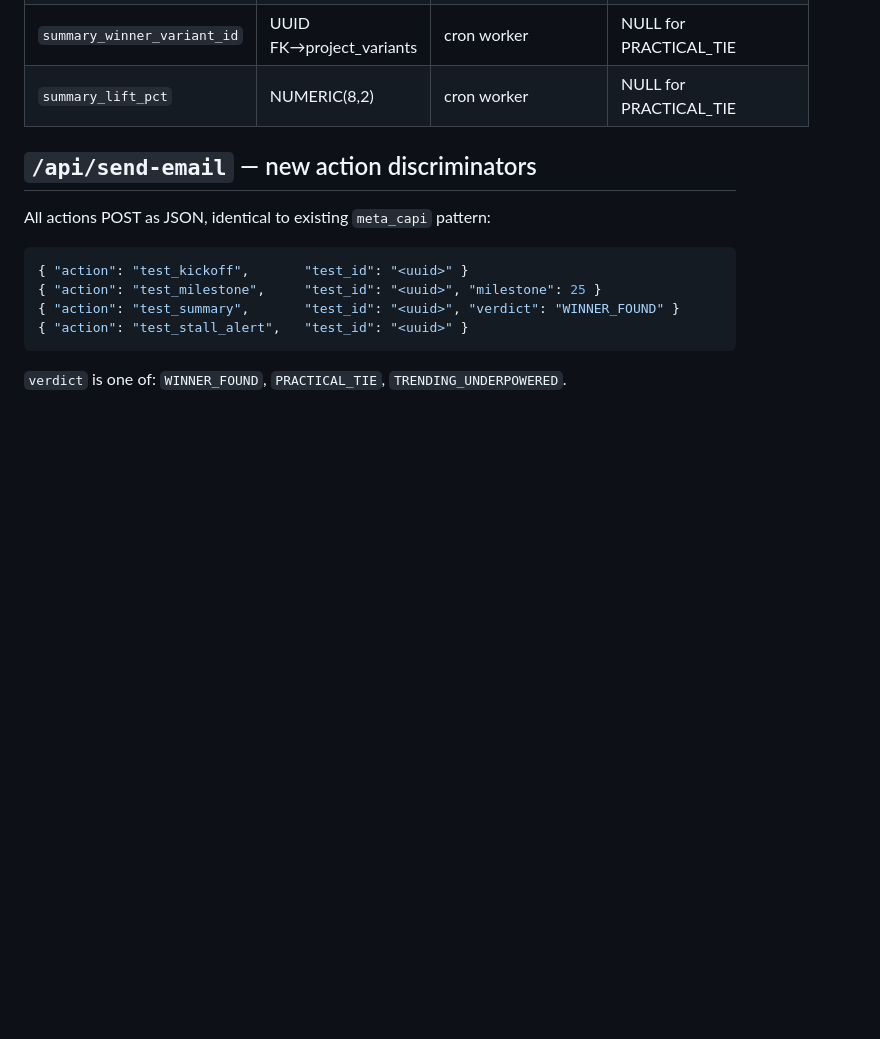
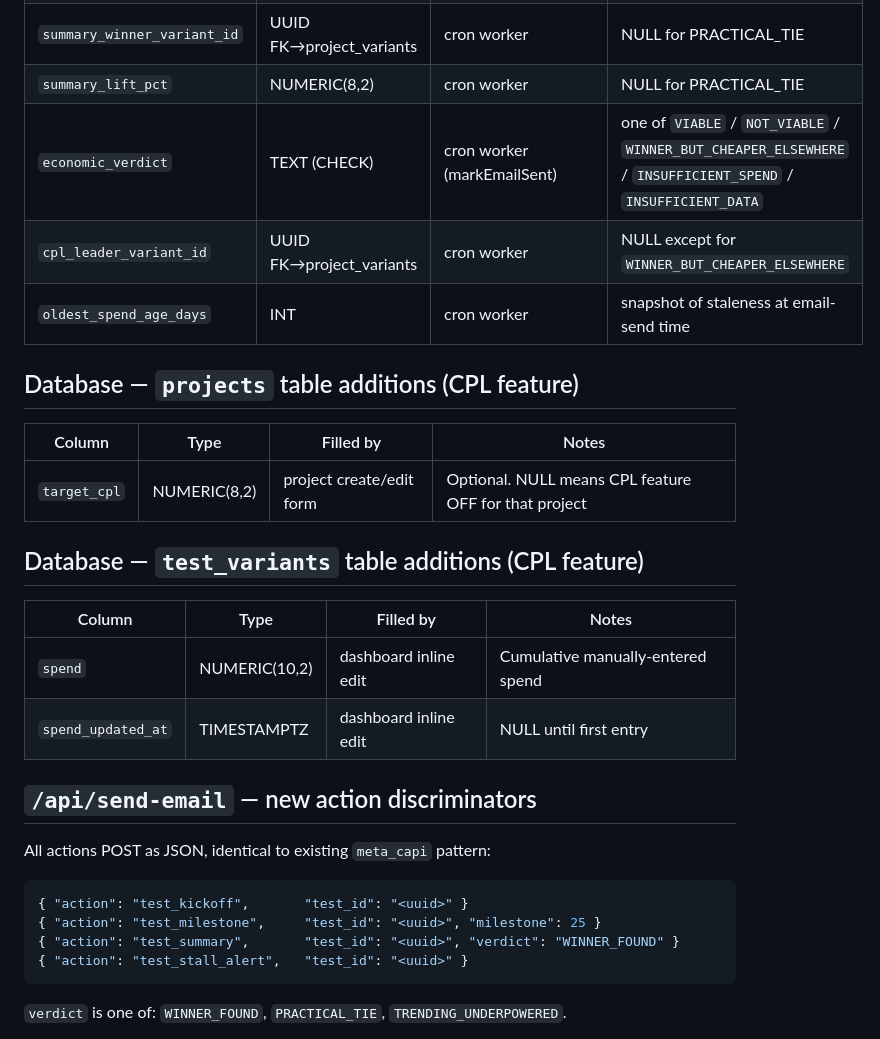
Before and after one commit to guydotan55/alex-rif-lp, a Markdown page: docs/test-planner-contract.md, the part around the change. Rendered like a GitHub page; blank space fills up the shorter version.

Commit message:
docs: contract additions for CPL columns (projects + test_variants + tests)

```diff
--- a/docs/test-planner-contract.md
+++ b/docs/test-planner-contract.md
@@ -22,6 +22,22 @@ and email renderers in `api/lib/email-templates.js`).
 | `summary_verdict` | TEXT (CHECK) | cron worker | `WINNER_FOUND` / `PRACTICAL_TIE` / `TRENDING_UNDERPOWERED` |
 | `summary_winner_variant_id` | UUID FK→project_variants | cron worker | NULL for PRACTICAL_TIE |
 | `summary_lift_pct` | NUMERIC(8,2) | cron worker | NULL for PRACTICAL_TIE |
+| `economic_verdict` | TEXT (CHECK) | cron worker (markEmailSent) | one of `VIABLE` / `NOT_VIABLE` / `WINNER_BUT_CHEAPER_ELSEWHERE` / `INSUFFICIENT_SPEND` / `INSUFFICIENT_DATA` |
+| `cpl_leader_variant_id` | UUID FK→project_variants | cron worker | NULL except for `WINNER_BUT_CHEAPER_ELSEWHERE` |
+| `oldest_spend_age_days` | INT | cron worker | snapshot of staleness at email-send time |
+
+## Database — `projects` table additions (CPL feature)
+
+| Column | Type | Filled by | Notes |
+|---|---|---|---|
+| `target_cpl` | NUMERIC(8,2) | project create/edit form | Optional. NULL means CPL feature OFF for that project |
+
+## Database — `test_variants` table additions (CPL feature)
+
+| Column | Type | Filled by | Notes |
+|---|---|---|---|
+| `spend` | NUMERIC(10,2) | dashboard inline edit | Cumulative manually-entered spend |
+| `spend_updated_at` | TIMESTAMPTZ | dashboard inline edit | NULL until first entry |
 
 ## `/api/send-email` — new action discriminators
 
```
